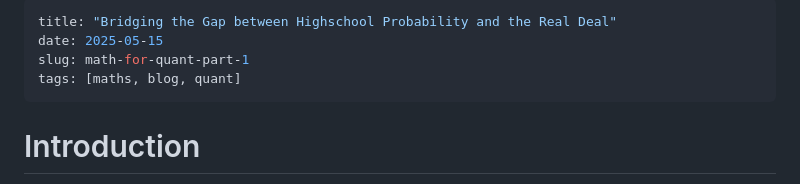
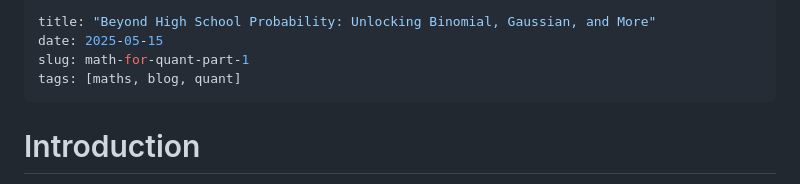
Before and after one commit to kyuQee/kyuqee.github.io, a Markdown page: posts/math-for-quant-part-1.md, the part around the change. Rendered like a GitHub page.

Commit message:
ADDED math for quant part 1, changing title

```diff
--- a/posts/math-for-quant-part-1.md
+++ b/posts/math-for-quant-part-1.md
@@ -1,5 +1,5 @@
 ---
-title: "Bridging the Gap between Highschool Probability and the Real Deal"
+title: "Beyond High School Probability: Unlocking Binomial, Gaussian, and More"
 date: 2025-05-15
 slug: math-for-quant-part-1
 tags: [maths, blog, quant]
```
